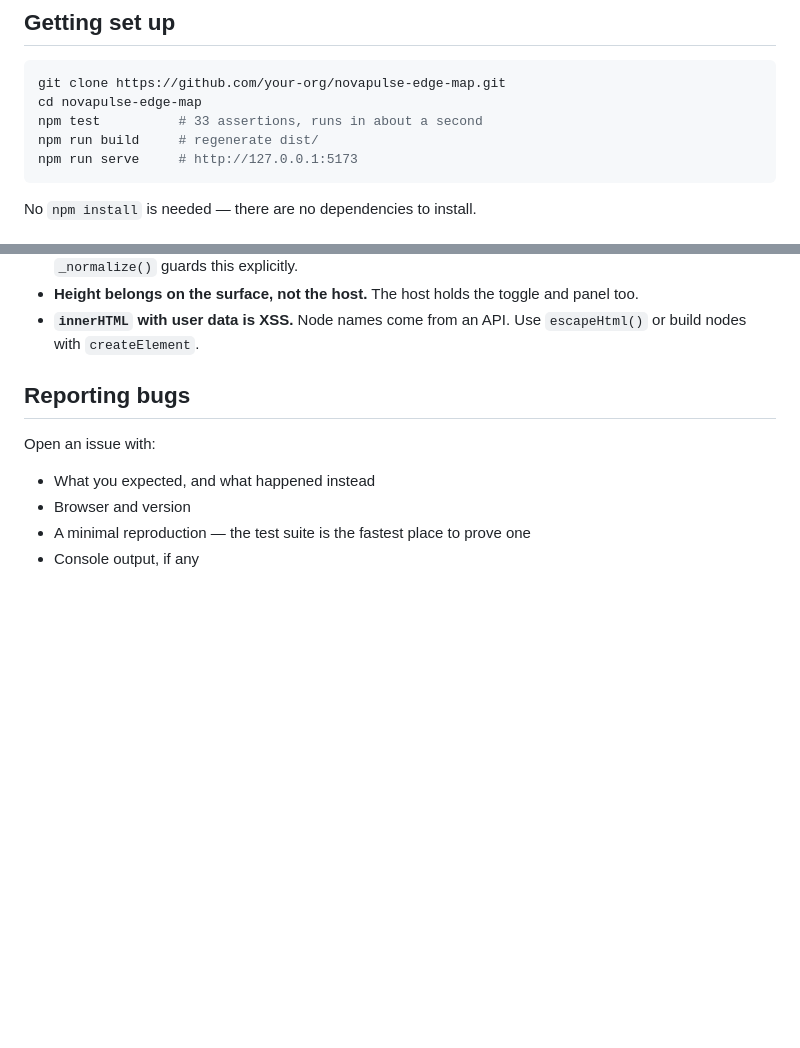
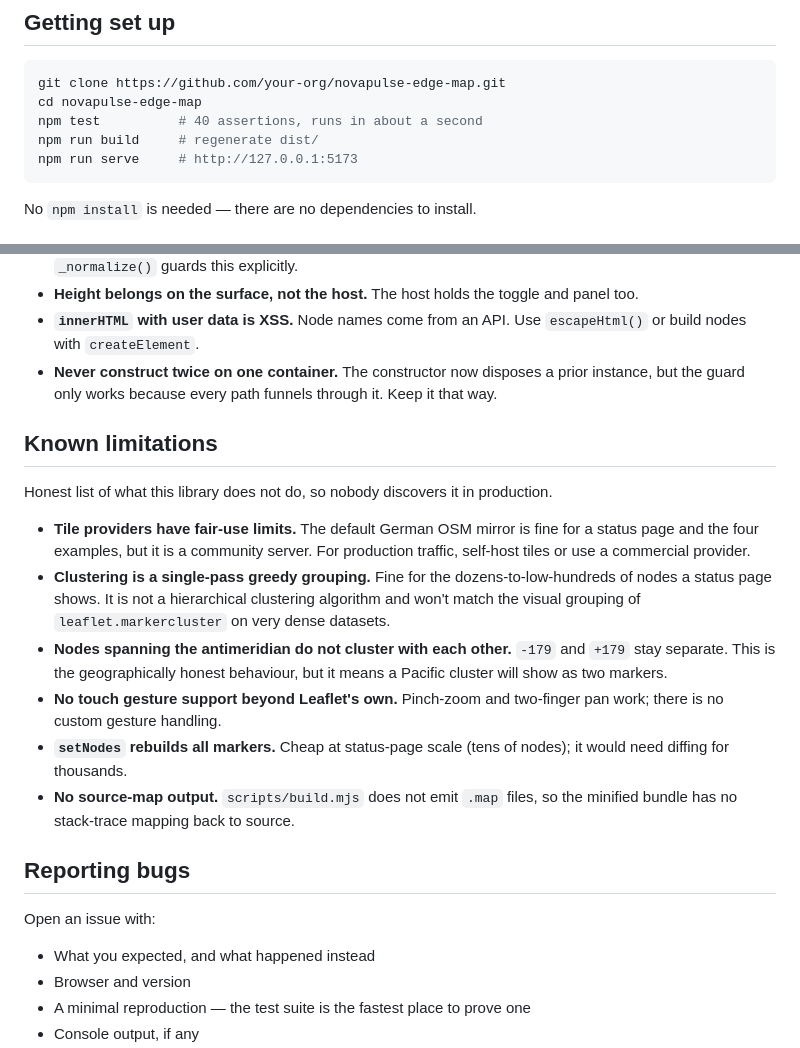
Before and after one commit to SudhirDevOps1/NovaPulse-Map, a Markdown page: CONTRIBUTING.md, 2 parts joined by grey strips. GitHub-like rendering; blank space fills up the shorter version.

Commit message:
Document fixes and known limitations

````diff
--- a/CONTRIBUTING.md
+++ b/CONTRIBUTING.md
@@ -24,7 +24,7 @@ don't hide it, don't style it out.
 ```bash
 git clone https://github.com/your-org/novapulse-edge-map.git
 cd novapulse-edge-map
-npm test          # 33 assertions, runs in about a second
+npm test          # 40 assertions, runs in about a second
 npm run build     # regenerate dist/
 npm run serve     # http://127.0.0.1:5173
 ```
@@ -77,6 +77,29 @@ Each of these caused a real bug. Please check them if you touch the relevant cod
   panel too.
 - **`innerHTML` with user data is XSS.** Node names come from an API. Use
   `escapeHtml()` or build nodes with `createElement`.
+- **Never construct twice on one container.** The constructor now disposes a prior
+  instance, but the guard only works because every path funnels through it. Keep it
+  that way.
+
+## Known limitations
+
+Honest list of what this library does not do, so nobody discovers it in production.
+
+- **Tile providers have fair-use limits.** The default German OSM mirror is fine for
+  a status page and the four examples, but it is a community server. For production
+  traffic, self-host tiles or use a commercial provider.
+- **Clustering is a single-pass greedy grouping.** Fine for the dozens-to-low-hundreds
+  of nodes a status page shows. It is not a hierarchical clustering algorithm and
+  won't match the visual grouping of `leaflet.markercluster` on very dense datasets.
+- **Nodes spanning the antimeridian do not cluster with each other.** `-179` and `+179`
+  stay separate. This is the geographically honest behaviour, but it means a Pacific
+  cluster will show as two markers.
+- **No touch gesture support beyond Leaflet's own.** Pinch-zoom and two-finger pan
+  work; there is no custom gesture handling.
+- **`setNodes` rebuilds all markers.** Cheap at status-page scale (tens of nodes);
+  it would need diffing for thousands.
+- **No source-map output.** `scripts/build.mjs` does not emit `.map` files, so the
+  minified bundle has no stack-trace mapping back to source.
 
 ## Reporting bugs
 
````
Also changed, not shown: CHANGELOG.md (+34 -0 lines), README.md (+1 -1 lines).
